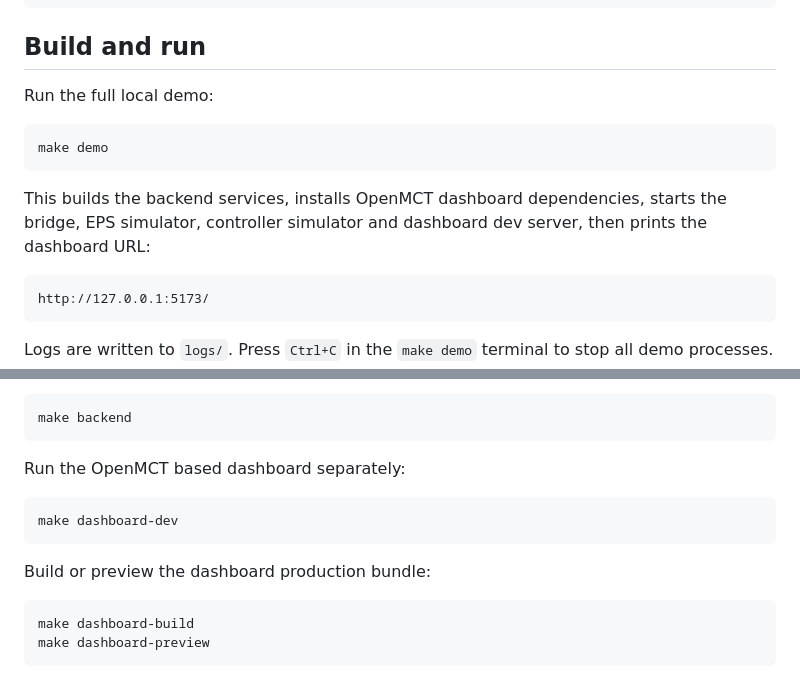
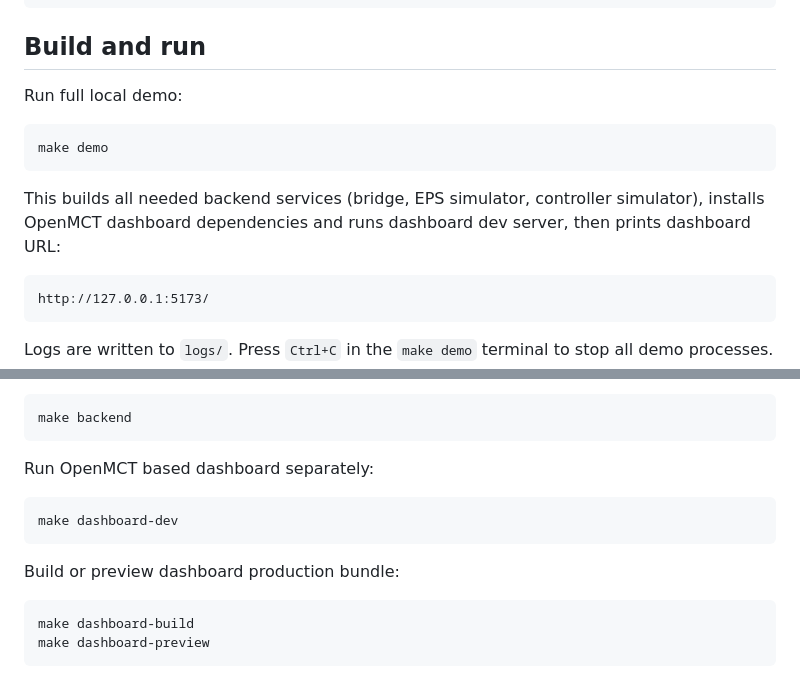
Before and after one commit to glocker/AetherFlow, a Markdown page: README.md, 2 parts joined by grey strips. GitHub-like rendering.

````diff
--- a/README.md
+++ b/README.md
@@ -195,13 +195,13 @@ tests/
 
 ## Build and run
 
-Run the full local demo:
+Run full local demo:
 
 ```sh
 make demo
 ```
 
-This builds the backend services, installs OpenMCT dashboard dependencies, starts the bridge, EPS simulator, controller simulator and dashboard dev server, then prints the dashboard URL:
+This builds all needed backend services (bridge, EPS simulator, controller simulator), installs OpenMCT dashboard dependencies and runs dashboard dev server, then prints dashboard URL:
 
 ```text
 http://127.0.0.1:5173/
@@ -229,13 +229,13 @@ Build only backend service binaries:
 make backend
 ```
 
-Run the OpenMCT based dashboard separately:
+Run OpenMCT based dashboard separately:
 
 ```sh
 make dashboard-dev
 ```
 
-Build or preview the dashboard production bundle:
+Build or preview dashboard production bundle:
 
 ```sh
 make dashboard-build
````
